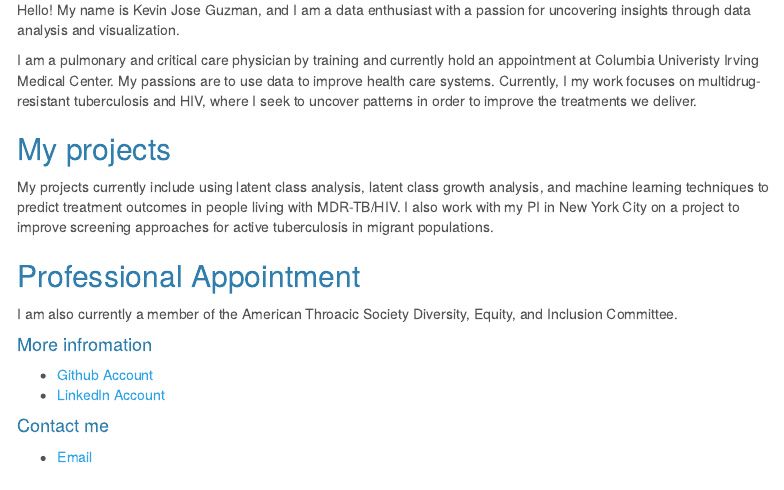
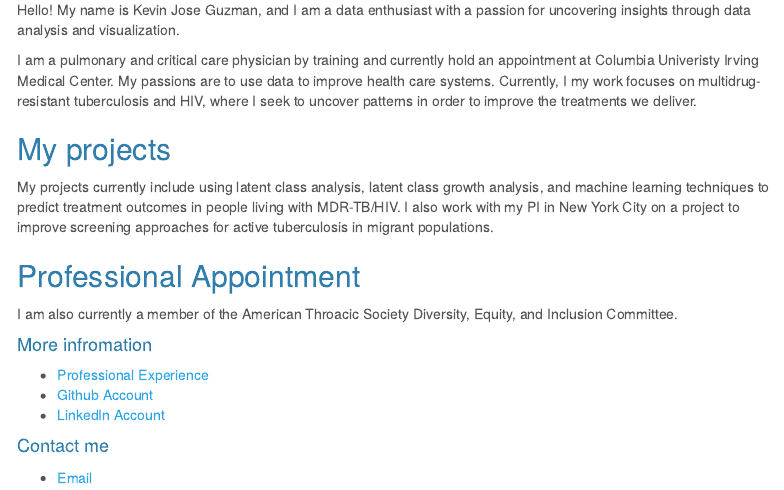
Before and after one commit to Guzmakev000/Kevin_Guzman.github.io, an R Markdown document (index.rmd): the page in a window 1100 px wide, from 130 px down. The pictures show the output file index.html that the author committed with the source, opened offline; menus at the side of the page are left out.

Commit message:
Creating Professional Page and Linking it

```diff
--- a/index.rmd
+++ b/index.rmd
@@ -22,7 +22,7 @@ My projects currently include using latent class analysis, latent class growth a
 I am also currently a member of the American Throacic Society Diversity, Equity, and Inclusion Committee.
 
 #### More infromation
-
+* [Professional Experience](professional.html)
 * [Github Account](https://github.com/Guzmakev000)
 * [LinkedIn Account](https://www.linkedin.com/feed/?trk=guest_homepage-basic_google-one-tap-submit)
 
```
Also changed, not shown: index.html.
